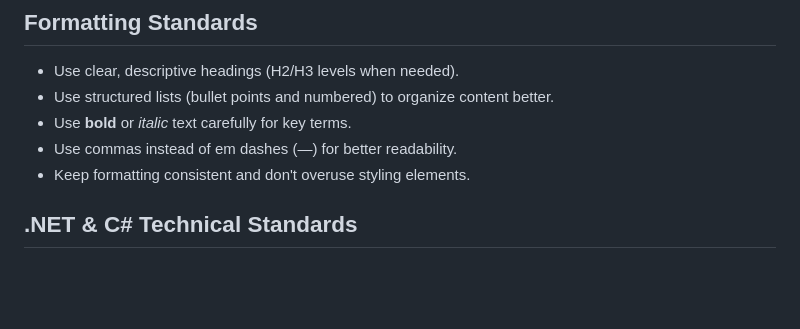
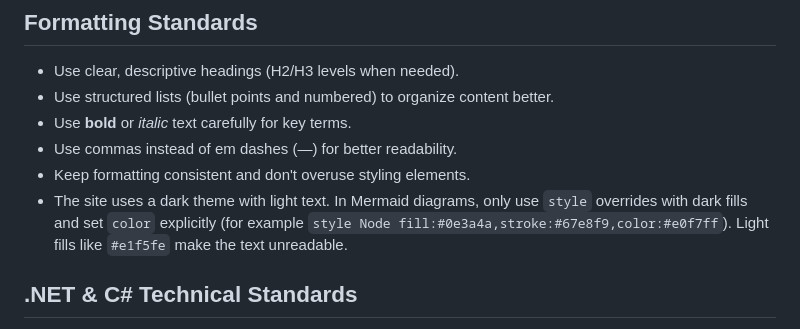
Before and after one commit to royberris/Blog, a Markdown page: .github/instructions/writer.instructions.md, the part around the change. GitHub-like rendering; blank space fills up the shorter version.

Commit message:
fix: make mermaid highlight nodes readable on the dark theme
Co-Authored-By: Claude Opus 5.5 (1M context) <noreply@anthropic.com>

```diff
--- a/.github/instructions/writer.instructions.md
+++ b/.github/instructions/writer.instructions.md
@@ -109,6 +109,7 @@ When existing tags don't work:
 - Use **bold** or *italic* text carefully for key terms.
 - Use commas instead of em dashes (—) for better readability.
 - Keep formatting consistent and don't overuse styling elements.
+- The site uses a dark theme with light text. In Mermaid diagrams, only use `style` overrides with dark fills and set `color` explicitly (for example `style Node fill:#0e3a4a,stroke:#67e8f9,color:#e0f7ff`). Light fills like `#e1f5fe` make the text unreadable.
 
 ## .NET & C# Technical Standards
 
```
Also changed, not shown: nodes/designing-apis-for-ai-agents.md (+4 -4 lines).
